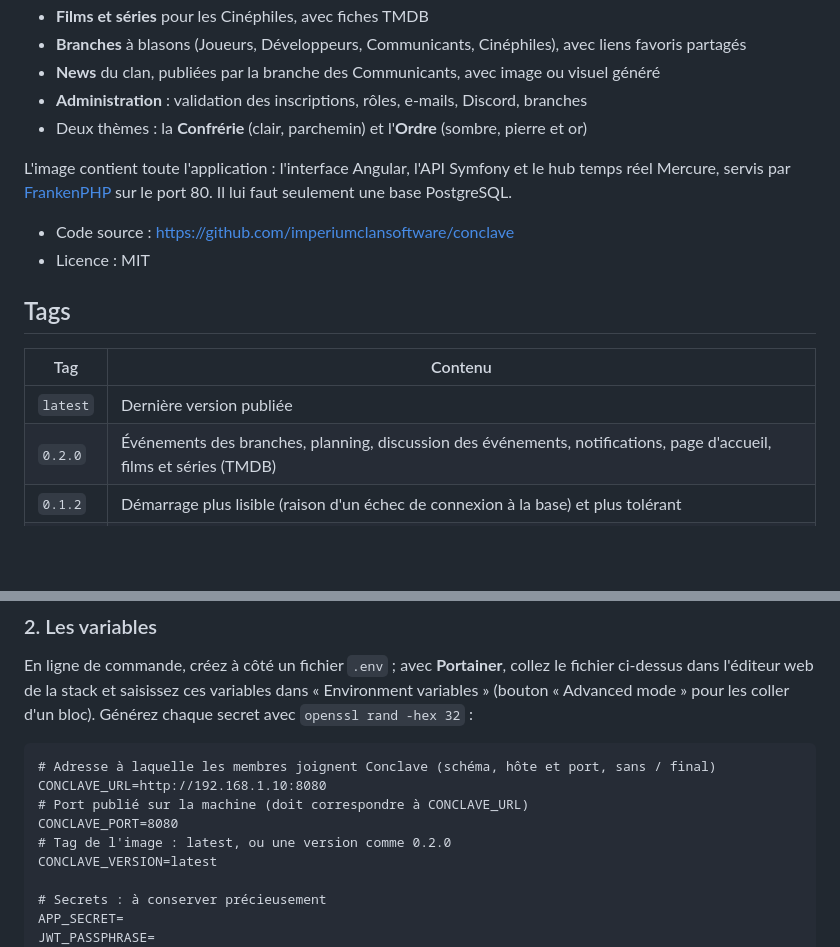
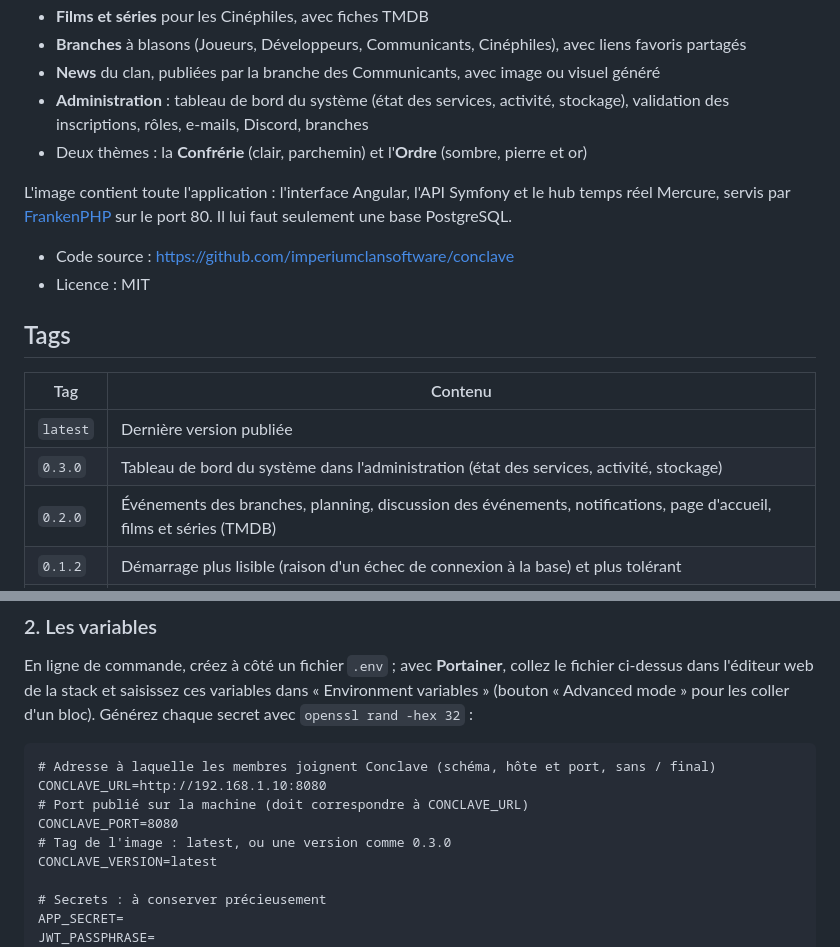
Before and after one commit to imperiumclansoftware/conclave, a Markdown page: docker/DOCKERHUB.md, 2 parts joined by grey strips. GitHub-like rendering; blank space fills up the shorter version.

Commit message:
Overview Docker Hub : version 0.3.0
Co-Authored-By: Claude Opus 5.5 <noreply@anthropic.com>

```diff
--- a/docker/DOCKERHUB.md
+++ b/docker/DOCKERHUB.md
@@ -14,7 +14,8 @@ Conclave réunit les membres d'un clan dans un espace privé, auto-hébergé, en
 - **Films et séries** pour les Cinéphiles, avec fiches TMDB
 - **Branches** à blasons (Joueurs, Développeurs, Communicants, Cinéphiles), avec liens favoris partagés
 - **News** du clan, publiées par la branche des Communicants, avec image ou visuel généré
-- **Administration** : validation des inscriptions, rôles, e-mails, Discord, branches
+- **Administration** : tableau de bord du système (état des services, activité, stockage), validation
+  des inscriptions, rôles, e-mails, Discord, branches
 - Deux thèmes : la **Confrérie** (clair, parchemin) et l'**Ordre** (sombre, pierre et or)
 
 L'image contient toute l'application : l'interface Angular, l'API Symfony et le hub temps réel Mercure,
@@ -28,6 +29,7 @@ servis par [FrankenPHP](https://frankenphp.dev) sur le port 80. Il lui faut seul
 | Tag | Contenu |
 |---|---|
 | `latest` | Dernière version publiée |
+| `0.3.0` | Tableau de bord du système dans l'administration (état des services, activité, stockage) |
 | `0.2.0` | Événements des branches, planning, discussion des événements, notifications, page d'accueil, films et séries (TMDB) |
 | `0.1.2` | Démarrage plus lisible (raison d'un échec de connexion à la base) et plus tolérant |
 | `0.1.1` | Première image publiée |
@@ -111,7 +113,7 @@ pour les coller d'un bloc). Générez chaque secret avec `openssl rand -hex 32`
 CONCLAVE_URL=http://192.168.1.10:8080
 # Port publié sur la machine (doit correspondre à CONCLAVE_URL)
 CONCLAVE_PORT=8080
-# Tag de l'image : latest, ou une version comme 0.2.0
+# Tag de l'image : latest, ou une version comme 0.3.0
 CONCLAVE_VERSION=latest
 
 # Secrets : à conserver précieusement
```
